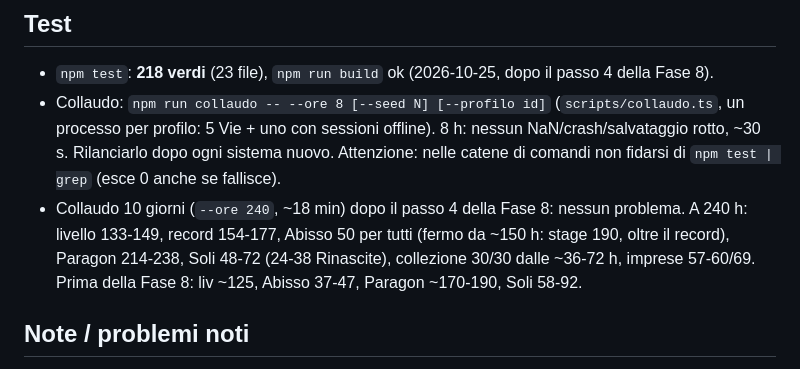
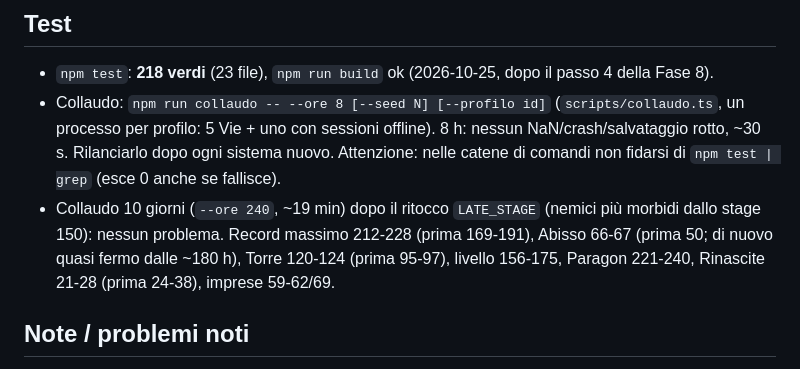
Before and after one commit to christiancrocetti01-sys/Chridle, a Markdown page: docs/STATO.md, the part around the change. Drawn GitHub-style.

Commit message:
docs: collaudo 240 h dopo il ritocco di fine gioco
Co-Authored-By: Claude Opus 5.5 <noreply@anthropic.com>
Claude-Session: https://claude.ai/code/session_01CLsrWt6zc5Jwbr7JF9x7VW

```diff
--- a/docs/STATO.md
+++ b/docs/STATO.md
@@ -67,10 +67,9 @@ Si lavora su `claude/epic-allen-10jgj5` e si allinea `main` (fast-forward) quand
 - Collaudo: `npm run collaudo -- --ore 8 [--seed N] [--profilo id]` (`scripts/collaudo.ts`, un processo per profilo:
   5 Vie + uno con sessioni offline). 8 h: nessun NaN/crash/salvataggio rotto, ~30 s. Rilanciarlo dopo ogni sistema nuovo.
   Attenzione: nelle catene di comandi non fidarsi di `npm test | grep` (esce 0 anche se fallisce).
-- Collaudo 10 giorni (`--ore 240`, ~18 min) dopo il passo 4 della Fase 8: nessun problema. A 240 h: livello 133-149,
-  record 154-177, Abisso 50 per tutti (fermo da ~150 h: stage 190, oltre il record), Paragon 214-238, Soli 48-72
-  (24-38 Rinascite), collezione 30/30 dalle ~36-72 h, imprese 57-60/69. Prima della Fase 8: liv ~125, Abisso 37-47,
-  Paragon ~170-190, Soli 58-92.
+- Collaudo 10 giorni (`--ore 240`, ~19 min) dopo il ritocco `LATE_STAGE` (nemici più morbidi dallo stage 150): nessun
+  problema. Record massimo 212-228 (prima 169-191), Abisso 66-67 (prima 50; di nuovo quasi fermo dalle ~180 h),
+  Torre 120-124 (prima 95-97), livello 156-175, Paragon 221-240, Rinascite 21-28 (prima 24-38), imprese 59-62/69.
 
 ## Note / problemi noti
 - Muro al boss di zona 50 (scudo + rigenerazione): con Via+Stelle ~4 h fermi (rigenerazione 1%/s): **voluto**, spinge ad ascendere.
```
